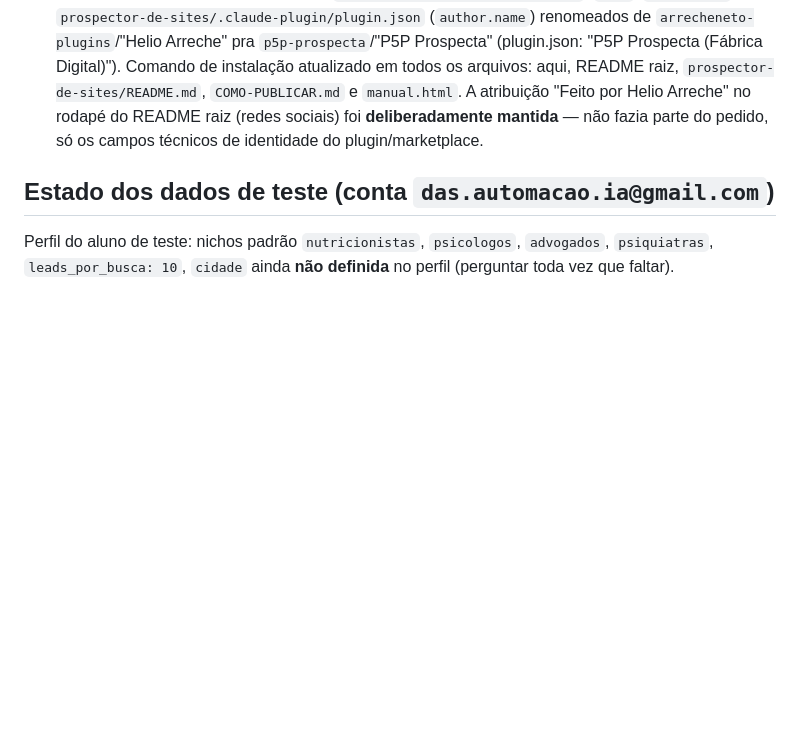
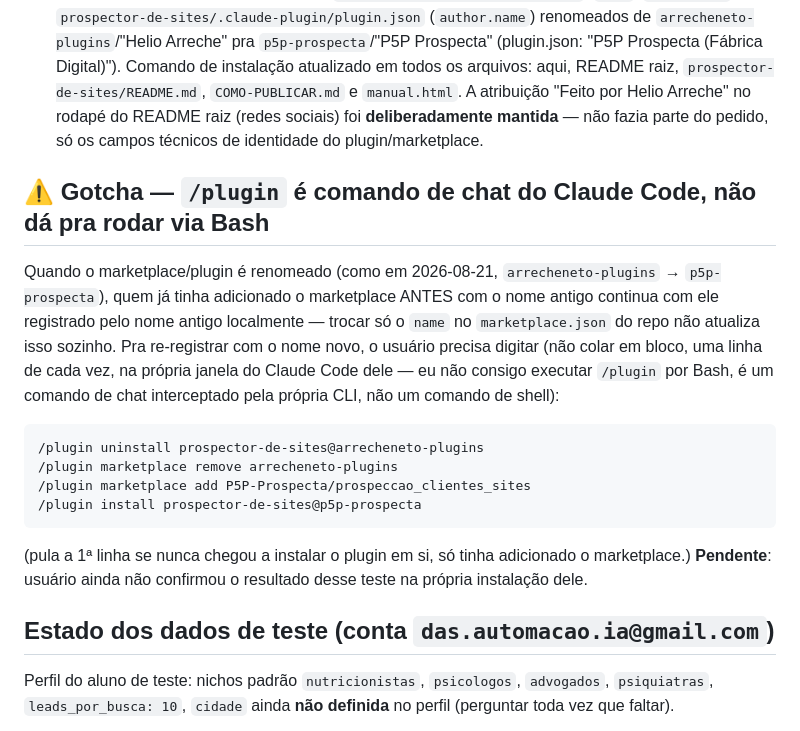
Before and after one commit to P5P-Prospecta/prospeccao_clientes_sites, a Markdown page: CLAUDE.md, the part around the change. Drawn GitHub-style; blank space fills up the shorter version.

Commit message:
Documenta gotcha de re-registro do marketplace apos rename

````diff
--- a/CLAUDE.md
+++ b/CLAUDE.md
@@ -51,6 +51,17 @@ O conector do Google Drive **não está disponível no Claude Code** — a instr
 - **READMEs (`README.md` raiz, `prospector-de-sites/README.md`, `COMO-PUBLICAR.md`) corrigidos** pros mesmos fatos: repo novo, comando de instalação certo, versão 3.0.0, "Claude Cowork" → "Claude Code", tabela de comandos sem menção a Google Sheets. Atribuição original ("Feito por Helio Arreche" + redes) **mantida de propósito** no README raiz — não foi pedido pra mudar isso, só os fatos técnicos quebrados.
 - **Resolvido em seguida (mesmo dia)**: `.claude-plugin/marketplace.json` (`name`, `owner.name`) e `prospector-de-sites/.claude-plugin/plugin.json` (`author.name`) renomeados de `arrecheneto-plugins`/"Helio Arreche" pra `p5p-prospecta`/"P5P Prospecta" (plugin.json: "P5P Prospecta (Fábrica Digital)"). Comando de instalação atualizado em todos os arquivos: aqui, README raiz, `prospector-de-sites/README.md`, `COMO-PUBLICAR.md` e `manual.html`. A atribuição "Feito por Helio Arreche" no rodapé do README raiz (redes sociais) foi **deliberadamente mantida** — não fazia parte do pedido, só os campos técnicos de identidade do plugin/marketplace.
 
+## ⚠️ Gotcha — `/plugin` é comando de chat do Claude Code, não dá pra rodar via Bash
+
+Quando o marketplace/plugin é renomeado (como em 2026-08-21, `arrecheneto-plugins` → `p5p-prospecta`), quem já tinha adicionado o marketplace ANTES com o nome antigo continua com ele registrado pelo nome antigo localmente — trocar só o `name` no `marketplace.json` do repo não atualiza isso sozinho. Pra re-registrar com o nome novo, o usuário precisa digitar (não colar em bloco, uma linha de cada vez, na própria janela do Claude Code dele — eu não consigo executar `/plugin` por Bash, é um comando de chat interceptado pela própria CLI, não um comando de shell):
+```
+/plugin uninstall prospector-de-sites@arrecheneto-plugins
+/plugin marketplace remove arrecheneto-plugins
+/plugin marketplace add P5P-Prospecta/prospeccao_clientes_sites
+/plugin install prospector-de-sites@p5p-prospecta
+```
+(pula a 1ª linha se nunca chegou a instalar o plugin em si, só tinha adicionado o marketplace.) **Pendente**: usuário ainda não confirmou o resultado desse teste na própria instalação dele.
+
 ## Estado dos dados de teste (conta `das.automacao.ia@gmail.com`)
 
 Perfil do aluno de teste: nichos padrão `nutricionistas`, `psicologos`, `advogados`, `psiquiatras`, `leads_por_busca: 10`, `cidade` ainda **não definida** no perfil (perguntar toda vez que faltar).
````
